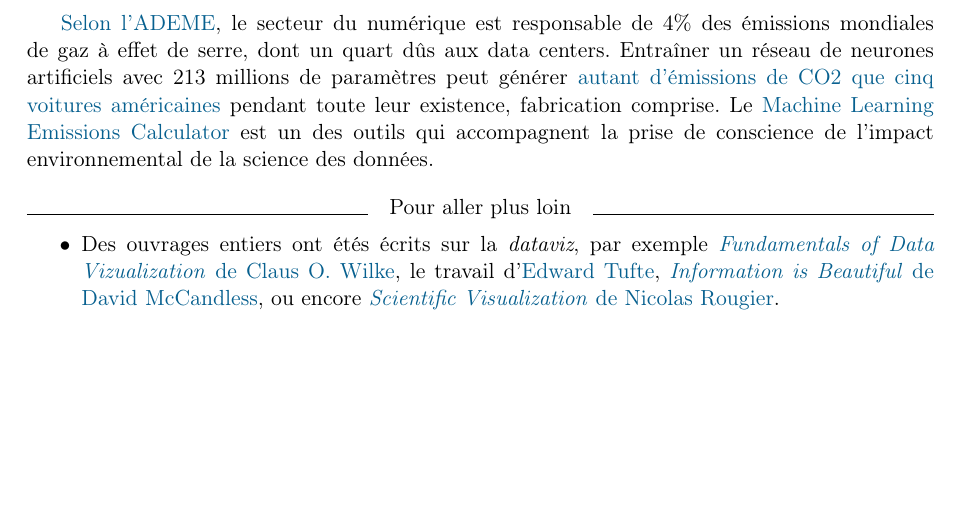
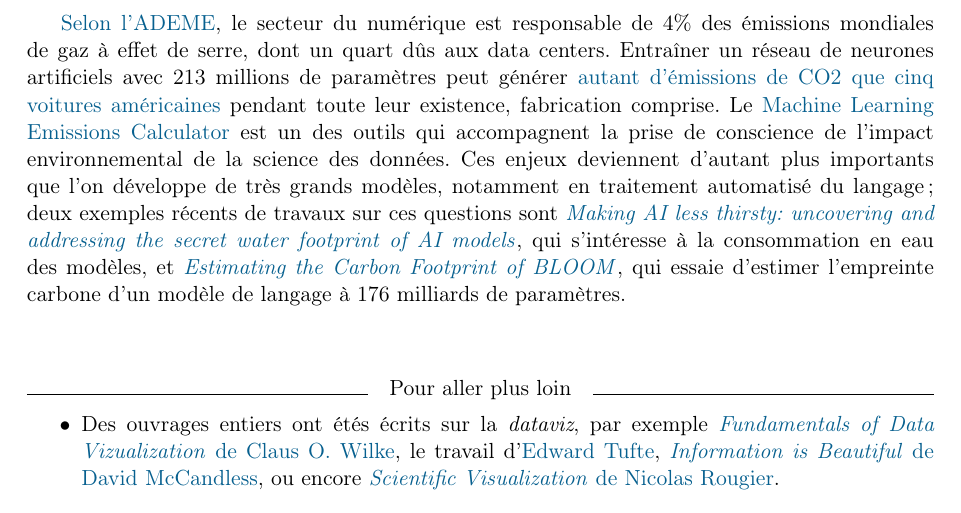
Before and after one commit to chagaz/sdd_2024, a LaTeX thesis (poly/sdd_2024_poly.tex, which reads poly/contents/pratiques.tex): part of page 60 of 105 before the commit and part of page 60 of 106 after it, cut so that both start at the same text, the shorter picture padded with empty space. Compiled offline with pdfLaTeX; the source files are stored in an older character set and shown here as Unicode; a LaTeX package or settings file that is missing is left out.

Commit message:
ajout references cout ecologique llm

```diff
--- a/poly/contents/pratiques.tex
+++ b/poly/contents/pratiques.tex
@@ -412,10 +412,10 @@
 centers. Entraîner un réseau de neurones artificiels avec 213 millions de
 paramètres peut générer \href{https://arxiv.org/abs/1906.02243}{autant
   d'émissions de CO2 que cinq voitures américaines} pendant toute leur
-existence, fabrication comprise.  Le
+existence, fabrication comprise. Le
 \href{https://mlco2.github.io/impact/}{Machine Learning Emissions Calculator}
 est un des outils qui accompagnent la prise de conscience de l'impact
-environnemental de la science des données.
+environnemental de la science des données. Ces enjeux deviennent d'autant plus importants que l'on développe de très grands modèles, notamment en traitement automatisé du langage ; deux exemples récents de travaux sur ces questions sont \href{https://arxiv.org/abs/2304.03271}{\textit{Making AI less thirsty: uncovering and addressing the secret water footprint of AI models}}, qui s'intéresse à la consommation en eau des modèles, et \href{https://arxiv.org/abs/2211.02001}{\textit{Estimating the Carbon Footprint of BLOOM}}, qui essaie d'estimer l'empreinte carbone d'un modèle de langage à 176 milliards de paramètres.
 
 \begin{plusloin}
 \item Des ouvrages entiers ont étés écrits sur la \textit{dataviz}, par exemple \href{https://serialmentor.com/dataviz/}{\textit{Fundamentals of Data Vizualization} de Claus O. Wilke}, le travail d'\href{https://www.edwardtufte.com/tufte/}{Edward Tufte}, \href{https://informationisbeautiful.net/}{\textit{Information is Beautiful} de David McCandless}, ou encore \href{https://github.com/rougier/scientific-visualization-book}{\textit{Scientific Visualization} de Nicolas Rougier}.
```
Also changed, not shown: poly/sdd_2024_poly.pdf.
